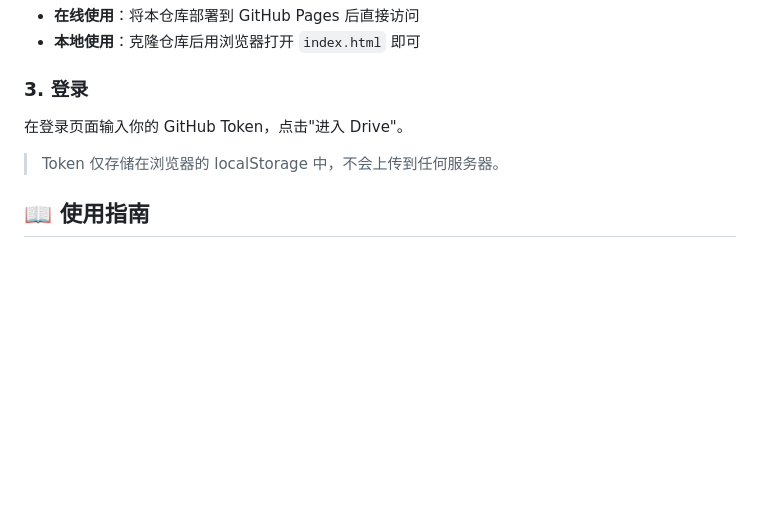
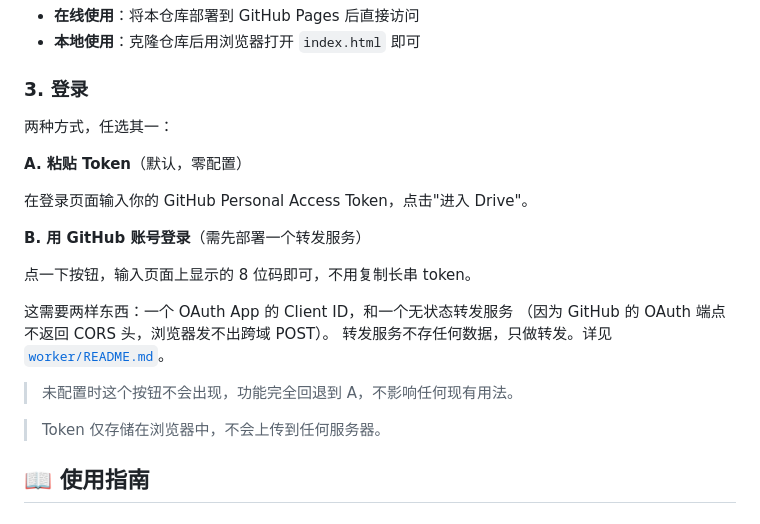
Before and after one commit to Cool-zimo/github_drive, a Markdown page: README.md, the part around the change. Rendered like a GitHub page; blank space fills up the shorter version.

Commit message:
feat: GitHub 登录（OAuth Device Flow）+ 无状态代理
0.8.2

```diff
--- a/README.md
+++ b/README.md
@@ -31,9 +31,23 @@
 
 ### 3. 登录
 
-在登录页面输入你的 GitHub Token，点击"进入 Drive"。
+两种方式，任选其一：
 
-> Token 仅存储在浏览器的 localStorage 中，不会上传到任何服务器。
+**A. 粘贴 Token**（默认，零配置）
+
+在登录页面输入你的 GitHub Personal Access Token，点击"进入 Drive"。
+
+**B. 用 GitHub 账号登录**（需先部署一个转发服务）
+
+点一下按钮，输入页面上显示的 8 位码即可，不用复制长串 token。
+
+这需要两样东西：一个 OAuth App 的 Client ID，和一个无状态转发服务
+（因为 GitHub 的 OAuth 端点不返回 CORS 头，浏览器发不出跨域 POST）。
+转发服务不存任何数据，只做转发。详见 [`worker/README.md`](worker/README.md)。
+
+> 未配置时这个按钮不会出现，功能完全回退到 A，不影响任何现有用法。
+
+> Token 仅存储在浏览器中，不会上传到任何服务器。
 
 ## 📖 使用指南
 
```
